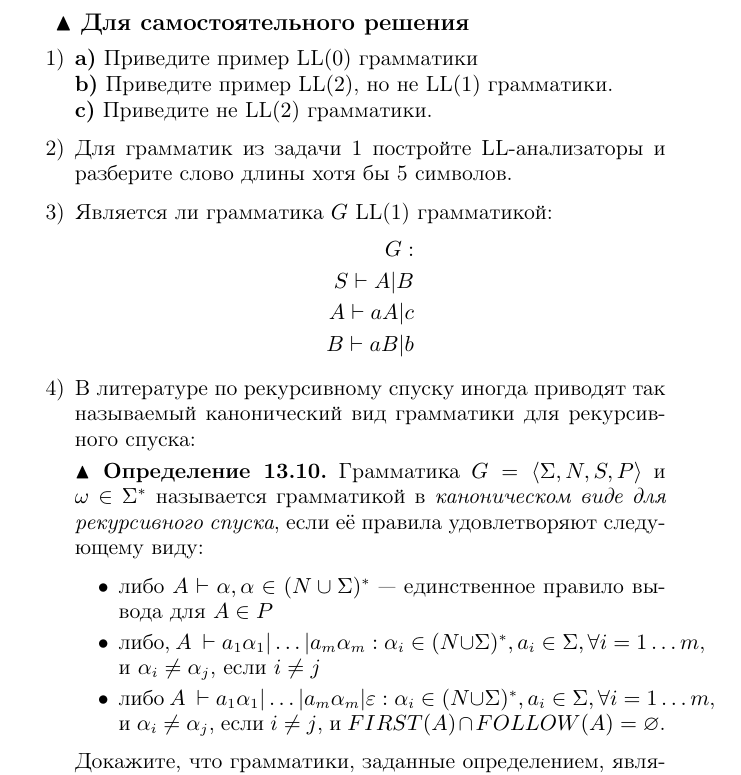
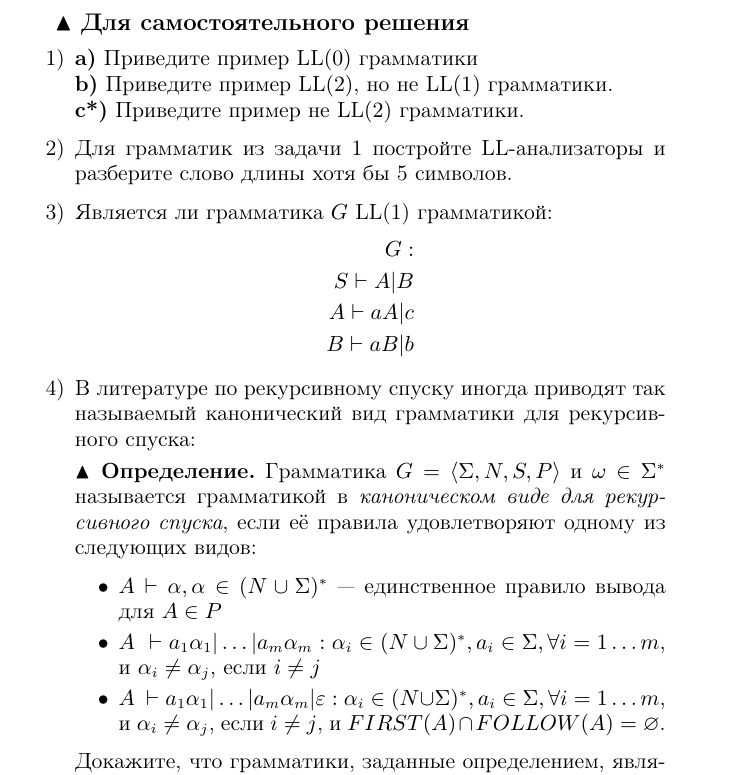
Before and after one commit to 3sem/LL_book, a LaTeX thesis (main.tex, which reads section_2.tex): part of page 26 of 28, cut so that both start at the same text. Compiled offline with pdfLaTeX; the source files are stored in an older character set and shown here as Unicode.

Commit message:
errors fixed

```diff
--- a/section_2.tex
+++ b/section_2.tex
@@ -5,7 +5,7 @@
 \begin{enumerate}
 	\item \textbf{a)} Приведите пример $\text{LL}(0)$ грамматики \\
 	\textbf{b)} Приведите пример $\text{LL}(2)$, но не $\text{LL}(1)$ грамматики.\\
-	\textbf{с)} Приведите не $\text{LL}(2)$ грамматики.
+	\textbf{с*)} Приведите пример не $\text{LL}(2)$ грамматики.
 	\item Для грамматик из задачи 1 постройте LL-анализаторы и разберите слово длины хотя бы 5 символов.
 	\item 	Является ли грамматика $G$ LL(1) грамматикой:
 	\begin{align*}
@@ -30,11 +30,11 @@
 	%В виду того, что $FIRST(A)\cap{FIRST(B)} \neq %\varnothing$, нельзя однозначно произвести %подчёркнутый шаг левого порождения, и %рекурсивный спуск неприменим.
 	\item{ В литературе по рекурсивному спуску иногда приводят так называемый канонический вид грамматики для рекурсивного спуска:
 
-	{\bf$\blacktriangle$ Определение 13.10.}\label{canonical_rd} Грамматика $G = \langle \Sigma, N, S, P \rangle$ и $\omega \in \Sigma^{*}$ называется грамматикой в \textit{каноническом виде для рекурсивного спуска}, если её правила удовлетворяют следующему виду:
+	{\bf$\blacktriangle$ Определение.}\label{canonical_rd} Грамматика $G = \langle \Sigma, N, S, P \rangle$ и $\omega \in \Sigma^{*}$ называется грамматикой в \textit{каноническом виде для рекурсивного спуска}, если её правила удовлетворяют одному из следующих видов:
 	\begin{itemize}
-		\item либо $A\vdash \alpha, \alpha \in (N\cup{\Sigma})^*$ --- единственное правило вывода для $A \in P$
-		\item либо, $A\ \vdash a_1\alpha_1|\dots|a_m\alpha_m: \alpha_i \in (N\cup{\Sigma})^* , a_i \in \Sigma,  \forall i=1\dots{m}$, и $\alpha_i \neq \alpha_j$, если $i \neq j$
-		\item либо $A\ \vdash a_1\alpha_1|\dots|a_m\alpha_m|\varepsilon: \alpha_i \in (N\cup{\Sigma})^* , a_i \in \Sigma,  \forall i=1\dots{m}$, и $\alpha_i \neq \alpha_j$, если $i \neq j$, и $FIRST(A)\cap{FOLLOW(A)}=\varnothing$.
+		\item $A\vdash \alpha, \alpha \in (N\cup{\Sigma})^*$ --- единственное правило вывода для $A \in P$
+		\item $A\ \vdash a_1\alpha_1|\dots|a_m\alpha_m: \alpha_i \in (N\cup{\Sigma})^* , a_i \in \Sigma,  \forall i=1\dots{m}$, и $\alpha_i \neq \alpha_j$, если $i \neq j$
+		\item $A\ \vdash a_1\alpha_1|\dots|a_m\alpha_m|\varepsilon: \alpha_i \in (N\cup{\Sigma})^* , a_i \in \Sigma,  \forall i=1\dots{m}$, и $\alpha_i \neq \alpha_j$, если $i \neq j$, и $FIRST(A)\cap{FOLLOW(A)}=\varnothing$.
 	\end{itemize}
 	Докажите, что грамматики, заданные определением, являются LL(1).
 
```
Also changed, not shown: section_1.tex (+2 -2 lines), main.pdf, 5 other files.
